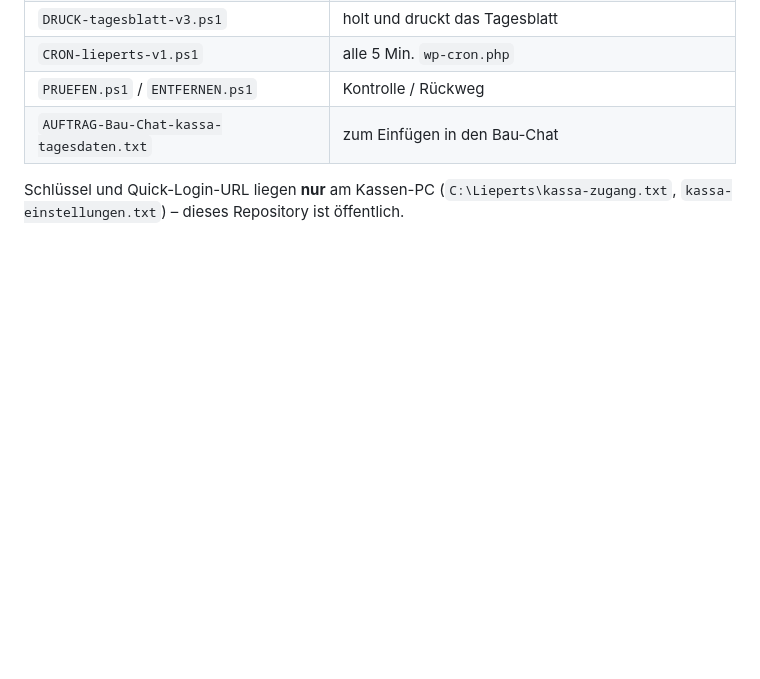
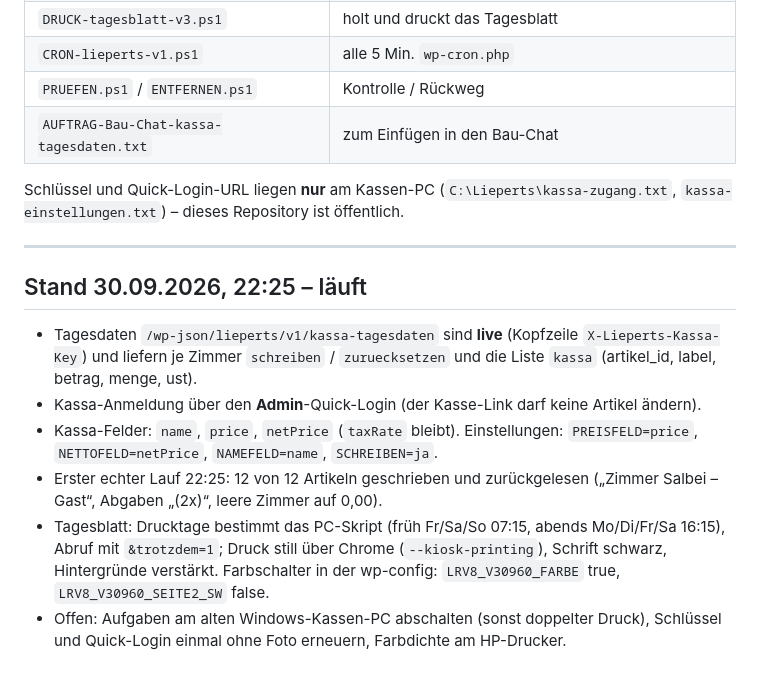
Before and after one commit to Erni51/Kassen-PC, a Markdown page: README.md, the part around the change. GitHub-like rendering; blank space fills up the shorter version.

Commit message:
README: Stand nach erstem echten Lauf
Co-Authored-By: Claude Opus 5.5 <noreply@anthropic.com>
Claude-Session: https://claude.ai/code/session_01MJiv9AAYw5NQxnic83MLLk

```diff
--- a/README.md
+++ b/README.md
@@ -117,3 +117,20 @@ Erst `C:\Lieperts\PRUEFEN.ps1`, Protokolle: `kassa-helfer.log`, `tagesblatt.log`
 
 Schlüssel und Quick-Login-URL liegen **nur** am Kassen-PC (`C:\Lieperts\kassa-zugang.txt`,
 `kassa-einstellungen.txt`) – dieses Repository ist öffentlich.
+
+---
+
+## Stand 30.09.2026, 22:25 – läuft
+
+- Tagesdaten `/wp-json/lieperts/v1/kassa-tagesdaten` sind **live** (Kopfzeile `X-Lieperts-Kassa-Key`) und liefern je Zimmer
+  `schreiben` / `zuruecksetzen` und die Liste `kassa` (artikel_id, label, betrag, menge, ust).
+- Kassa-Anmeldung über den **Admin**-Quick-Login (der Kasse-Link darf keine Artikel ändern).
+- Kassa-Felder: `name`, `price`, `netPrice` (`taxRate` bleibt). Einstellungen: `PREISFELD=price`, `NETTOFELD=netPrice`,
+  `NAMEFELD=name`, `SCHREIBEN=ja`.
+- Erster echter Lauf 22:25: 12 von 12 Artikeln geschrieben und zurückgelesen („Zimmer Salbei – Gast“, Abgaben „(2x)“,
+  leere Zimmer auf 0,00).
+- Tagesblatt: Drucktage bestimmt das PC-Skript (früh Fr/Sa/So 07:15, abends Mo/Di/Fr/Sa 16:15), Abruf mit `&trotzdem=1`;
+  Druck still über Chrome (`--kiosk-printing`), Schrift schwarz, Hintergründe verstärkt. Farbschalter in der wp-config:
+  `LRV8_V30960_FARBE` true, `LRV8_V30960_SEITE2_SW` false.
+- Offen: Aufgaben am alten Windows-Kassen-PC abschalten (sonst doppelter Druck), Schlüssel und Quick-Login
+  einmal ohne Foto erneuern, Farbdichte am HP-Drucker.
```
